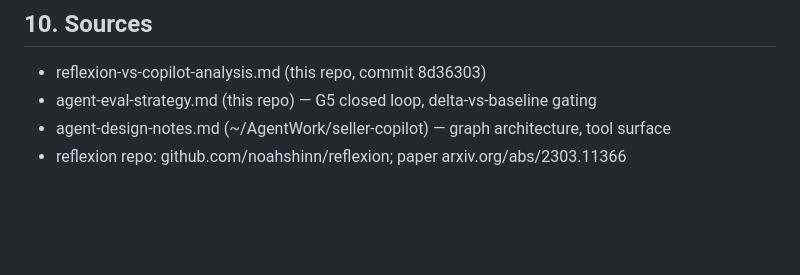
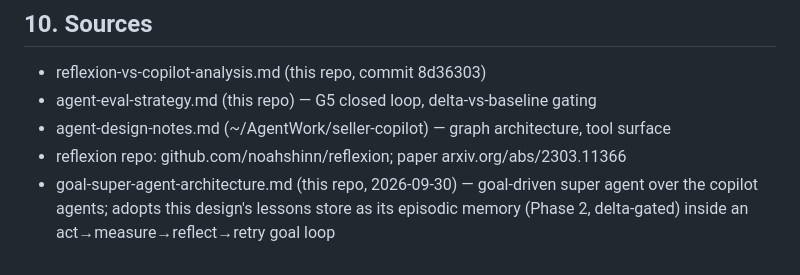
Before and after one commit to navneetlearns/langsmith-tool-evaluator, a Markdown page: docs/plans/memory-layer-design.md, the part around the change. Rendered like a GitHub page; blank space fills up the shorter version.

```diff
--- a/docs/plans/memory-layer-design.md
+++ b/docs/plans/memory-layer-design.md
@@ -101,3 +101,6 @@ lesson rows per workspace — the closed loop start (G5), not a blank slate.
 - agent-eval-strategy.md (this repo) — G5 closed loop, delta-vs-baseline gating
 - agent-design-notes.md (~/AgentWork/seller-copilot) — graph architecture, tool surface
 - reflexion repo: github.com/noahshinn/reflexion; paper arxiv.org/abs/2303.11366
+- goal-super-agent-architecture.md (this repo, 2026-09-30) — goal-driven super agent over
+  the copilot agents; adopts this design's lessons store as its episodic memory (Phase 2,
+  delta-gated) inside an act→measure→reflect→retry goal loop
```
Also changed, not shown: README.md (+2 -1 lines), docs/plans/agent-eval-strategy.md (+5 -0 lines).
